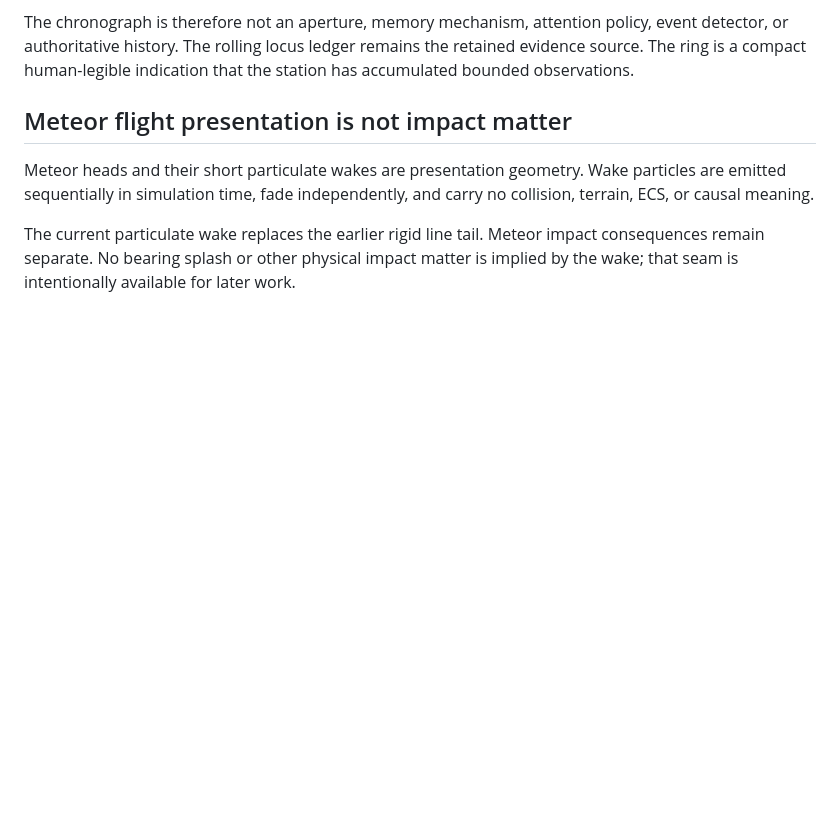
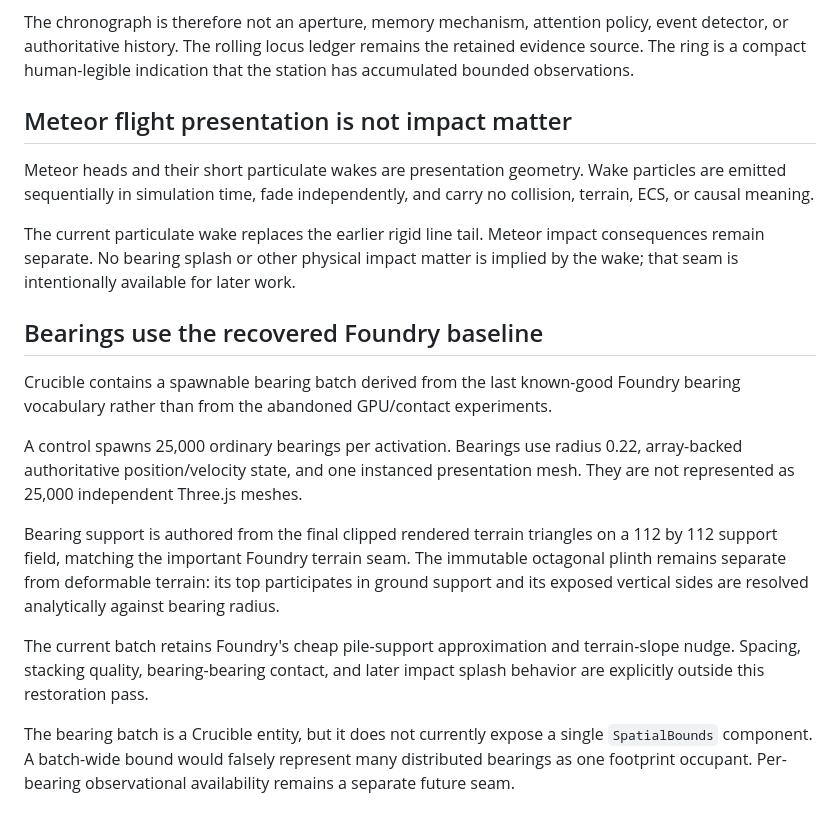
Before and after one commit to bonoj/Crucible, a Markdown page: SEMANTIC_SURFACE.md, the part around the change. GitHub-like rendering; blank space fills up the shorter version.

Commit message:
Document recovered Foundry bearing baseline

```diff
--- a/SEMANTIC_SURFACE.md
+++ b/SEMANTIC_SURFACE.md
@@ -152,3 +152,16 @@ The chronograph is therefore not an aperture, memory mechanism, attention policy
 Meteor heads and their short particulate wakes are presentation geometry. Wake particles are emitted sequentially in simulation time, fade independently, and carry no collision, terrain, ECS, or causal meaning.
 
 The current particulate wake replaces the earlier rigid line tail. Meteor impact consequences remain separate. No bearing splash or other physical impact matter is implied by the wake; that seam is intentionally available for later work.
+
+
+## Bearings use the recovered Foundry baseline
+
+Crucible contains a spawnable bearing batch derived from the last known-good Foundry bearing vocabulary rather than from the abandoned GPU/contact experiments.
+
+A control spawns 25,000 ordinary bearings per activation. Bearings use radius 0.22, array-backed authoritative position/velocity state, and one instanced presentation mesh. They are not represented as 25,000 independent Three.js meshes.
+
+Bearing support is authored from the final clipped rendered terrain triangles on a 112 by 112 support field, matching the important Foundry terrain seam. The immutable octagonal plinth remains separate from deformable terrain: its top participates in ground support and its exposed vertical sides are resolved analytically against bearing radius.
+
+The current batch retains Foundry's cheap pile-support approximation and terrain-slope nudge. Spacing, stacking quality, bearing-bearing contact, and later impact splash behavior are explicitly outside this restoration pass.
+
+The bearing batch is a Crucible entity, but it does not currently expose a single `SpatialBounds` component. A batch-wide bound would falsely represent many distributed bearings as one footprint occupant. Per-bearing observational availability remains a separate future seam.
```
